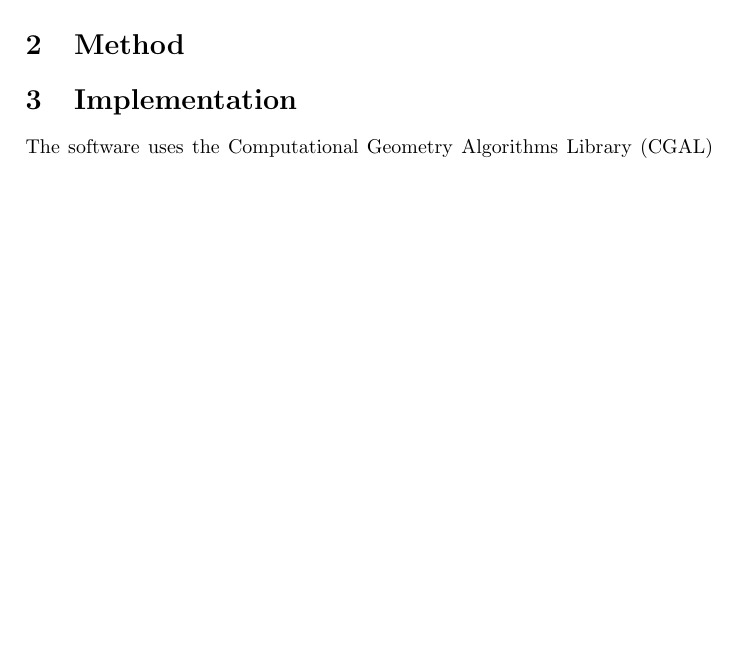
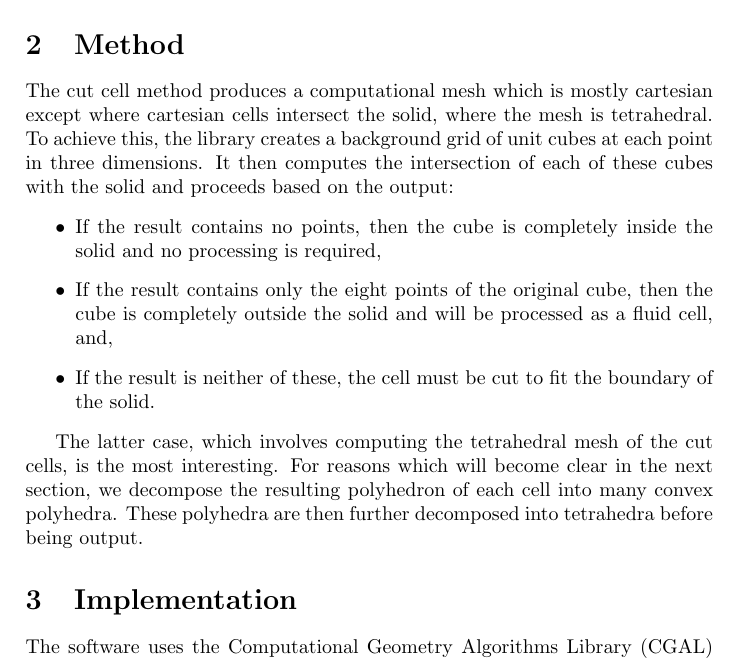
Before and after one commit to bduncan/cutcell, a LaTeX document (report.tex): part of the page before the commit and part of page 1 of 2 after it, cut so that both start at the same text, the shorter picture padded with empty space. Compiled offline with pdfLaTeX.

Commit message:
Write some more report.

```diff
--- a/report.tex
+++ b/report.tex
@@ -17,3 +17,23 @@ solid bodies in Code\_Saturne \cite{code_saturne}.
 
 \section{Method}
 
+The cut cell method produces a computational mesh which is mostly cartesian
+except where cartesian cells intersect the solid, where the mesh is
+tetrahedral. To achieve this, the library creates a background grid of unit
+cubes at each point in three dimensions. It then computes the intersection of
+each of these cubes with the solid and proceeds based on the output:
+\begin{itemize}
+ \item If the result contains no points, then the cube is completely inside the
+solid and no processing is required,
+\item If the result contains only the eight points of the original cube, then
+the cube is completely outside the solid and will be processed as a fluid cell,
+and,
+\item If the result is neither of these, the cell must be cut to fit the
+boundary of the solid.
+\end{itemize}
+
+The latter case, which involves computing the tetrahedral mesh of the cut cells,
+is the most interesting. For reasons which will become clear in the next
+section, we decompose the resulting polyhedron of each cell into many convex
+polyhedra. These polyhedra are then further decomposed into tetrahedra before
+being output.
```
Also changed, not shown: report.tex (16 more changed lines).
